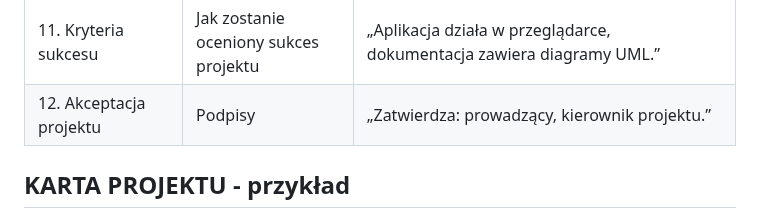
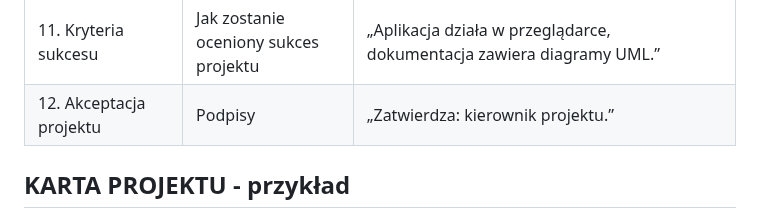
Before and after one commit to RobertP80/Aplikacja-do-zarzadzania-budzetem-osobistym, a Markdown page: Karta_projektu.md, the part around the change. GitHub-like rendering.

```diff
--- a/Karta_projektu.md
+++ b/Karta_projektu.md
@@ -17,7 +17,7 @@ Karta projektu to pierwszy oficjalny dokument projektowy, który opisuje jego po
 |9. Ryzyka i działania zapobiegawcze|Potencjalne zagrożenia i sposoby ich ograniczenia|„Brak doświadczenia → szkolenie; opóźnienia → cotygodniowe spotkania.”|
 |10. Oczekiwane rezultaty (produkty projektu)|Co powstanie na koniec|„Działający prototyp aplikacji + pełna dokumentacja projektowa, diagramy UML.”|
 |11. Kryteria sukcesu|Jak zostanie oceniony sukces projektu|„Aplikacja działa w przeglądarce, dokumentacja zawiera diagramy UML.”|
-|12. Akceptacja projektu|Podpisy|„Zatwierdza: prowadzący, kierownik projektu.”|
+|12. Akceptacja projektu|Podpisy|„Zatwierdza: kierownik projektu.”|
 
 
 ## KARTA PROJEKTU - przykład
```
